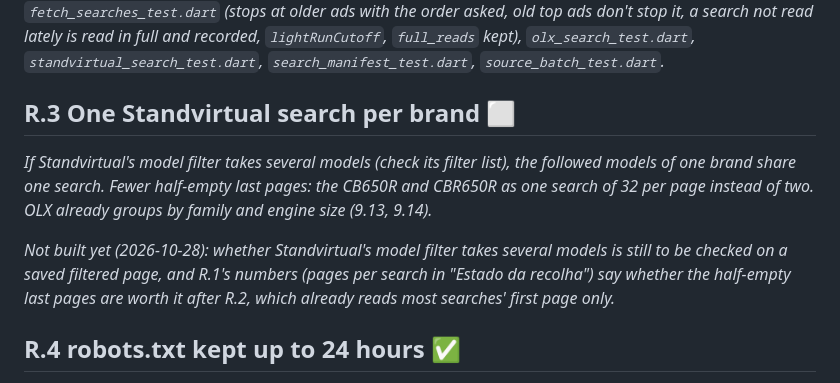
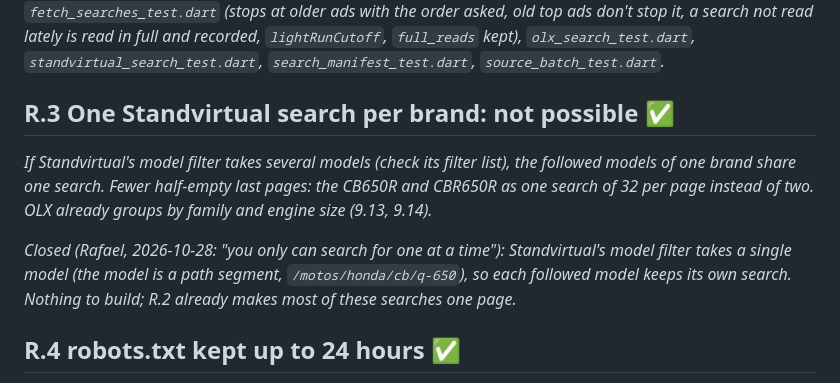
Before and after one commit to rafaelfaria1323/motorcycle-deal-tracker, a Markdown page: docs/roadmap.status.md, the part around the change. GitHub-like rendering.

```diff
--- a/docs/roadmap.status.md
+++ b/docs/roadmap.status.md
@@ -598,10 +598,10 @@ N.23's to sort after main's latest), applied on merge before deployment.*
 *Done (2026-10-28). The sorts, checked on saved pages: Standvirtual's default order ("Destacado", `created_at:desc`) already lists ads by the later of `createdAt` and the renewal (`vas.bumpDate`), with top ads kept apart (`topads`, `vas.isPromoted`), so its address stays as it is ("Mais recentes", `created_at_first:desc`, ignores renewals). OLX's default is relevance; a light run adds `search[order]=created_at:desc` ("Mais recente", `OlxSearchAdapter.newestFirst`), top ads (`isPromoted`) aside.*
 
 *`refresh.dart --light`. The fetch state (`.fetch_state*.json`, cached between runs) keeps when each search was last read in full (`full_reads`; dropped after a week unread). In a light run, a search read in full within the last 12 h (`lightRunWindow`; also covers one failed full run) is read newest first back to 2 h before that read (`lightRunMargin`, `lightRunCutoff`): paging stops after the first page whose oldest ad (published or renewed, top ads aside: `oldestOrganic`) is older than that. Any other search, including a newly followed model's, is read in full, and a search whose every page was read counts as read in full anyway. A search stopped early is in `searches.json`'s `newest_only`: not a read issue (no "more pages exist" problem), but never read in full, so it removes nothing (`removalPlan`) and its report line says "not in full". `collect.yml` reads in full at 00:00, 08:00, 14:00 and 20:00 Lisbon time and light at 10, 12, 16, 18 and 22 (input `read`: auto, full or light; the app's "Recolher agora" is auto). A price change on a later page waits for the next full run, at most 6 h. Tests: `fetch_searches_test.dart` (stops at older ads with the order asked, old top ads don't stop it, a search not read lately is read in full and recorded, `lightRunCutoff`, `full_reads` kept), `olx_search_test.dart`, `standvirtual_search_test.dart`, `search_manifest_test.dart`, `source_batch_test.dart`.*
-## R.3 One Standvirtual search per brand ⬜
+## R.3 One Standvirtual search per brand: not possible ✅
 *If Standvirtual's model filter takes several models (check its filter list), the followed models of one brand share one search. Fewer half-empty last pages: the CB650R and CBR650R as one search of 32 per page instead of two. OLX already groups by family and engine size (9.13, 9.14).*
 
-*Not built yet (2026-10-28): whether Standvirtual's model filter takes several models is still to be checked on a saved filtered page, and R.1's numbers (pages per search in "Estado da recolha") say whether the half-empty last pages are worth it after R.2, which already reads most searches' first page only.*
+*Closed (Rafael, 2026-10-28: "you only can search for one at a time"): Standvirtual's model filter takes a single model (the model is a path segment, `/motos/honda/cb/q-650`), so each followed model keeps its own search. Nothing to build; R.2 already makes most of these searches one page.*
 ## R.4 robots.txt kept up to 24 hours ✅
 *Rafael, 2026-10-22: "I would do it, yes" (it loosens the Fetching rule "robots.txt read every run"). RFC 9309 lets a crawler keep robots.txt for up to 24 hours. Each site's fetch state (`.fetch_state*.json`, already cached between runs) now keeps the robots.txt read and when (`robots`, `robots_read_at`). `prepare()` uses the kept copy while it is younger than `FetchPolicy.robotsMaxAge` (24 h; a read time in the future, a moved clock, counts as too old) and otherwise reads it again and keeps the new one. A block forgets it, so the first run after the 24 h pause reads it again. The kept copy decides what may be read, as a fresh one would. `refresh.dart` logs when the copy in use was read. With 7 runs a day: about 1 robots.txt request a day per site instead of 7. Tests: `fetch_test.dart` (kept across days and through JSON, the 24 h limit), `fetch_searches_test.dart` (the next run makes no request for it, the kept copy still refuses a disallowed page, a 24 h old one is read again, a block forgets it).*
 ## R.5 Listing pages that matter first ✅
```
Also changed, not shown: docs/concept.status.md (+1 -1 lines).
